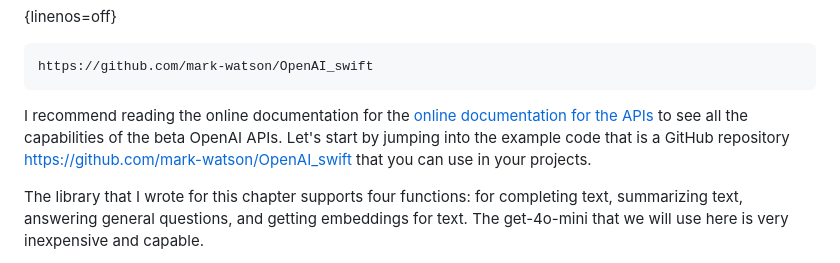
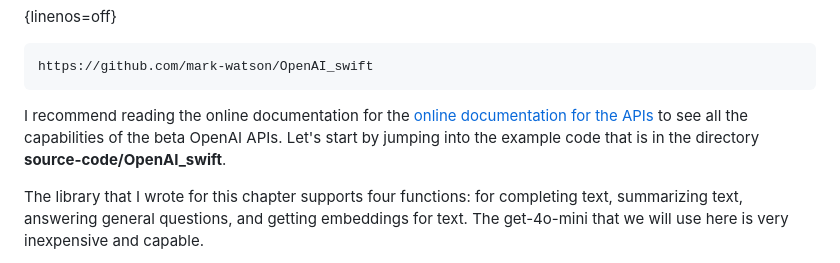
Before and after one commit to mark-watson/SwiftAI-book, a Markdown page: manuscript/llm_openai.md, the part around the change. Drawn GitHub-style.

```diff
--- a/manuscript/llm_openai.md
+++ b/manuscript/llm_openai.md
@@ -16,7 +16,7 @@ The GitHub repository for this example is:
 https://github.com/mark-watson/OpenAI_swift
 ~~~~~~~~
 
-I recommend reading the online documentation for the [online documentation for the APIs](https://openai.com/docs/) to see all the capabilities of the beta OpenAI APIs.  Let's start by jumping into the example code that is a GitHub repository [https://github.com/mark-watson/OpenAI_swift](https://github.com/mark-watson/OpenAI_swift) that you can use in your projects.
+I recommend reading the online documentation for the [online documentation for the APIs](https://openai.com/docs/) to see all the capabilities of the beta OpenAI APIs.  Let's start by jumping into the example code that is in the directory **source-code/OpenAI_swift**.
 
 The library that I wrote for this chapter supports four functions: for completing text, summarizing text, answering general questions, and getting embeddings for text. The get-4o-mini that we will use here is very inexpensive and capable.
 
```
Also changed, not shown: manuscript/llm_ollama.md (+1 -1 lines), manuscript/sw.md (+1 -1 lines).
